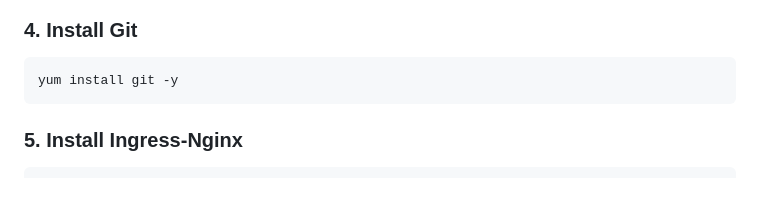
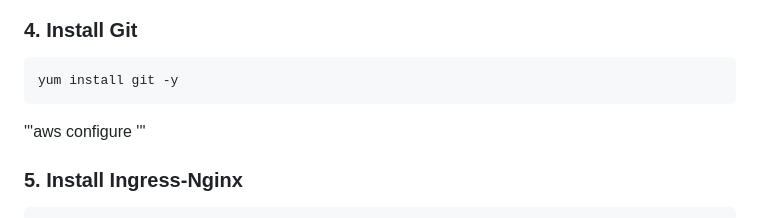
Before and after one commit to divyabhagat-alt/kubernetes-ops-ecommerce-microservices-app-main, a Markdown page: README.md, the part around the change. Rendered like a GitHub page; blank space fills up the shorter version.

````diff
--- a/README.md
+++ b/README.md
@@ -44,7 +44,8 @@ Store the following secrets in your GitHub repository settings:
 ```bash
 yum install git -y
 ```
-
+'''aws configure
+'''
 ### 5. Install Ingress-Nginx
 
 ```bash
````
